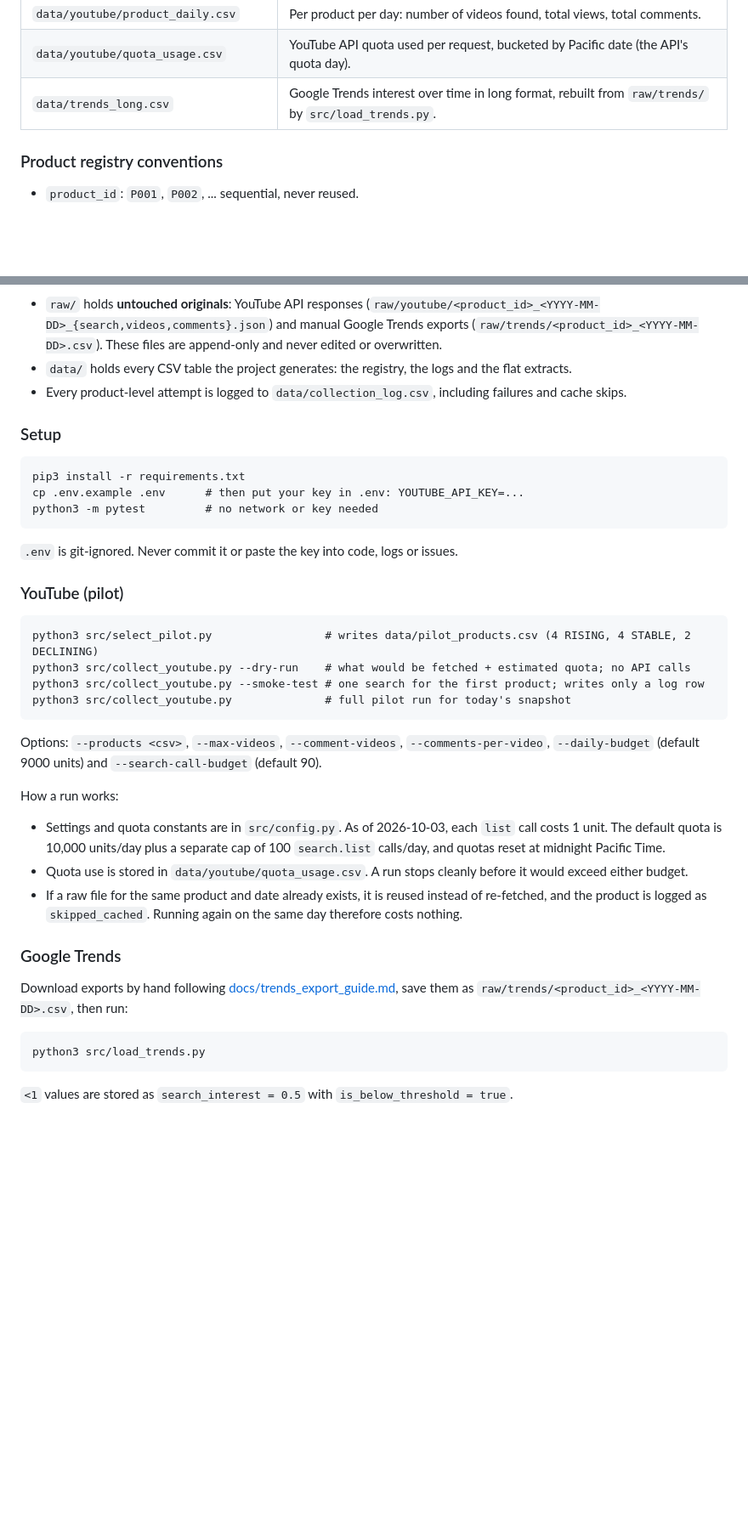
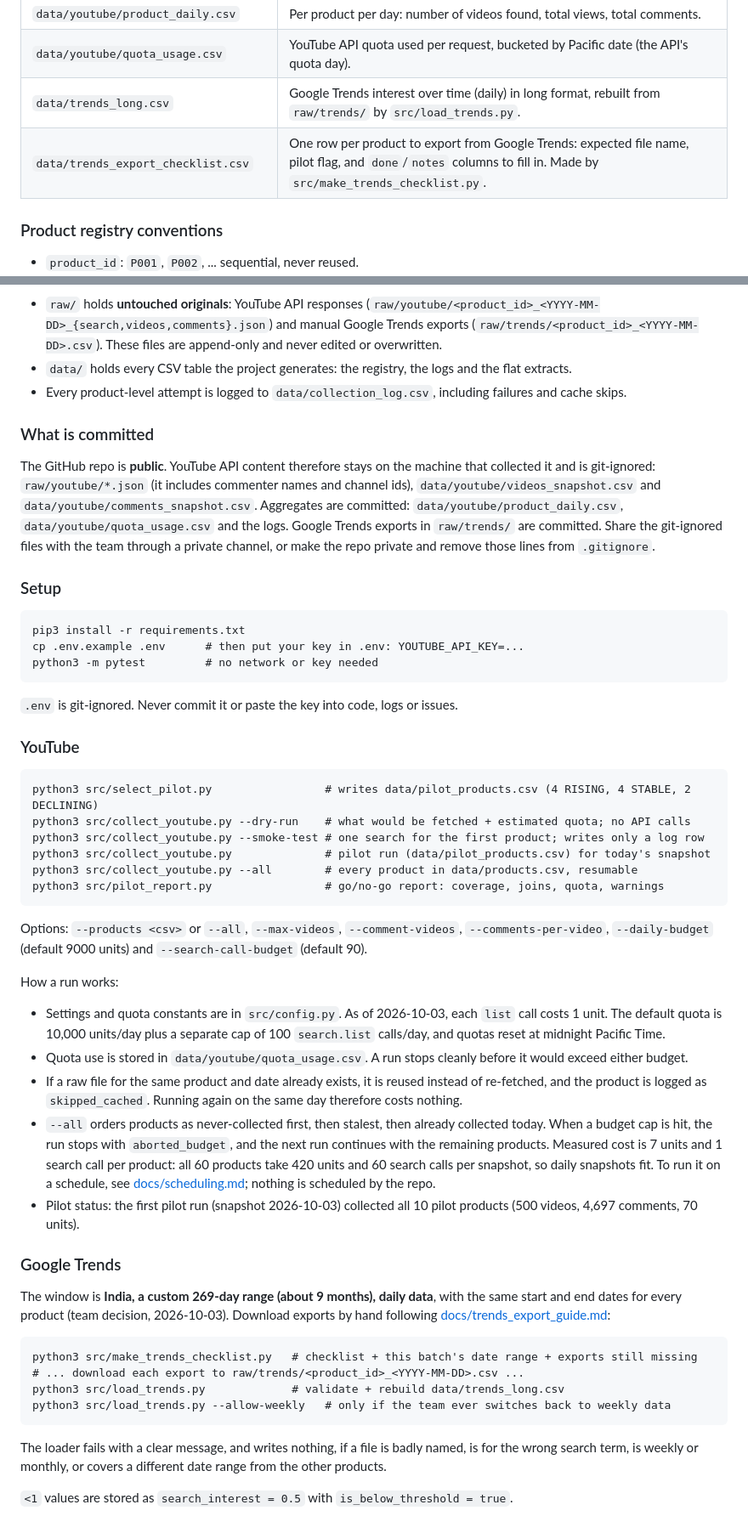
Before and after one commit to Ashwin-deals/viral-product-intelligence-, a Markdown page: README.md, 2 parts joined by grey strips. Shown at 85% size. Drawn GitHub-style; blank space fills up the shorter version.

Commit message:
Update README and add CLAUDE.md for the current pipeline state

````diff
--- a/README.md
+++ b/README.md
@@ -18,7 +18,8 @@ All CSV files live in `data/`.
 | `data/youtube/comments_snapshot.csv` | Top-level comments for each product's most-viewed videos, per snapshot date. |
 | `data/youtube/product_daily.csv` | Per product per day: number of videos found, total views, total comments. |
 | `data/youtube/quota_usage.csv` | YouTube API quota used per request, bucketed by Pacific date (the API's quota day). |
-| `data/trends_long.csv` | Google Trends interest over time in long format, rebuilt from `raw/trends/` by `src/load_trends.py`. |
+| `data/trends_long.csv` | Google Trends interest over time (daily) in long format, rebuilt from `raw/trends/` by `src/load_trends.py`. |
+| `data/trends_export_checklist.csv` | One row per product to export from Google Trends: expected file name, pilot flag, and `done`/`notes` columns to fill in. Made by `src/make_trends_checklist.py`. |
 
 ### Product registry conventions
 
@@ -42,6 +43,10 @@ python3 src/validate_products.py
 - `data/` holds every CSV table the project generates: the registry, the logs and the flat extracts.
 - Every product-level attempt is logged to `data/collection_log.csv`, including failures and cache skips.
 
+### What is committed
+
+The GitHub repo is **public**. YouTube API content therefore stays on the machine that collected it and is git-ignored: `raw/youtube/*.json` (it includes commenter names and channel ids), `data/youtube/videos_snapshot.csv` and `data/youtube/comments_snapshot.csv`. Aggregates are committed: `data/youtube/product_daily.csv`, `data/youtube/quota_usage.csv` and the logs. Google Trends exports in `raw/trends/` are committed. Share the git-ignored files with the team through a private channel, or make the repo private and remove those lines from `.gitignore`.
+
 ### Setup
 
 ```
@@ -52,28 +57,37 @@ python3 -m pytest         # no network or key needed
 
 `.env` is git-ignored. Never commit it or paste the key into code, logs or issues.
 
-### YouTube (pilot)
+### YouTube
 
 ```
 python3 src/select_pilot.py                 # writes data/pilot_products.csv (4 RISING, 4 STABLE, 2 DECLINING)
 python3 src/collect_youtube.py --dry-run    # what would be fetched + estimated quota; no API calls
 python3 src/collect_youtube.py --smoke-test # one search for the first product; writes only a log row
-python3 src/collect_youtube.py              # full pilot run for today's snapshot
+python3 src/collect_youtube.py              # pilot run (data/pilot_products.csv) for today's snapshot
+python3 src/collect_youtube.py --all        # every product in data/products.csv, resumable
+python3 src/pilot_report.py                 # go/no-go report: coverage, joins, quota, warnings
 ```
 
-Options: `--products <csv>`, `--max-videos`, `--comment-videos`, `--comments-per-video`, `--daily-budget` (default 9000 units) and `--search-call-budget` (default 90).
+Options: `--products <csv>` or `--all`, `--max-videos`, `--comment-videos`, `--comments-per-video`, `--daily-budget` (default 9000 units) and `--search-call-budget` (default 90).
 
 How a run works:
 - Settings and quota constants are in `src/config.py`. As of 2026-10-03, each `list` call costs 1 unit. The default quota is 10,000 units/day plus a separate cap of 100 `search.list` calls/day, and quotas reset at midnight Pacific Time.
 - Quota use is stored in `data/youtube/quota_usage.csv`. A run stops cleanly before it would exceed either budget.
 - If a raw file for the same product and date already exists, it is reused instead of re-fetched, and the product is logged as `skipped_cached`. Running again on the same day therefore costs nothing.
+- `--all` orders products as never-collected first, then stalest, then already collected today. When a budget cap is hit, the run stops with `aborted_budget`, and the next run continues with the remaining products. Measured cost is 7 units and 1 search call per product: all 60 products take 420 units and 60 search calls per snapshot, so daily snapshots fit. To run it on a schedule, see [docs/scheduling.md](docs/scheduling.md); nothing is scheduled by the repo.
+- Pilot status: the first pilot run (snapshot 2026-10-03) collected all 10 pilot products (500 videos, 4,697 comments, 70 units).
 
 ### Google Trends
 
-Download exports by hand following [docs/trends_export_guide.md](docs/trends_export_guide.md), save them as `raw/trends/<product_id>_<YYYY-MM-DD>.csv`, then run:
+The window is **India, a custom 269-day range (about 9 months), daily data**, with the same start and end dates for every product (team decision, 2026-10-03). Download exports by hand following [docs/trends_export_guide.md](docs/trends_export_guide.md):
 
 ```
-python3 src/load_trends.py
+python3 src/make_trends_checklist.py   # checklist + this batch's date range + exports still missing
+# ... download each export to raw/trends/<product_id>_<YYYY-MM-DD>.csv ...
+python3 src/load_trends.py             # validate + rebuild data/trends_long.csv
+python3 src/load_trends.py --allow-weekly   # only if the team ever switches back to weekly data
 ```
 
+The loader fails with a clear message, and writes nothing, if a file is badly named, is for the wrong search term, is weekly or monthly, or covers a different date range from the other products.
+
 `<1` values are stored as `search_interest = 0.5` with `is_below_threshold = true`.
````
Also changed, not shown: CLAUDE.md (added, +66 -0 lines).
